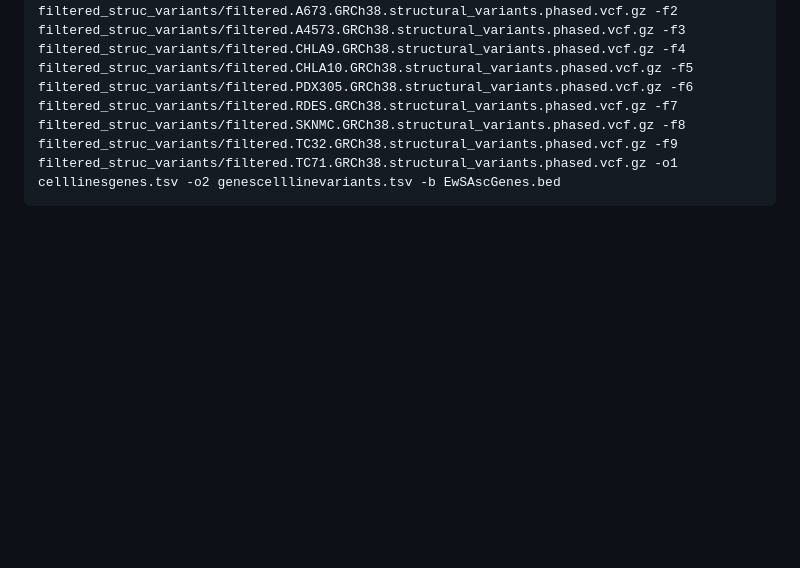
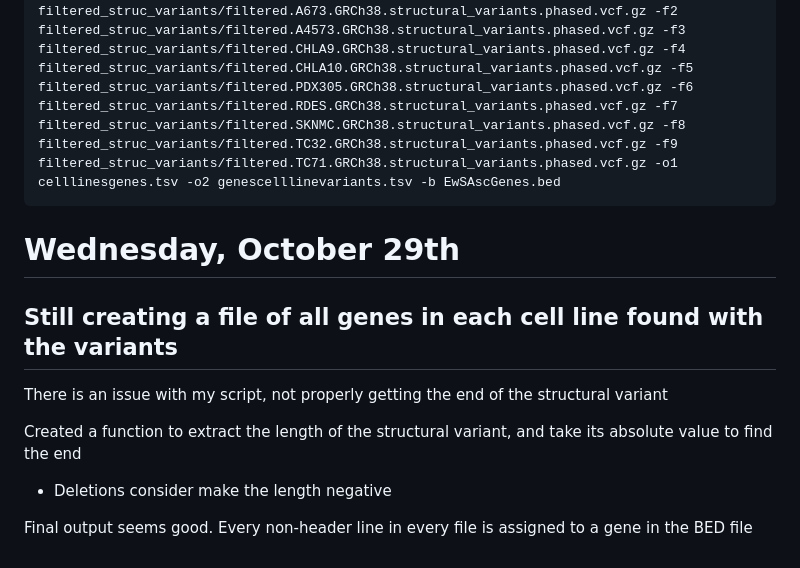
Before and after one commit to j0shkramer/EwsProject, a Markdown page: Notebooks/notebook-josh.md, the part around the change. GitHub-like rendering; blank space fills up the shorter version.

Commit message:
fixed some errors with my variants.py script

````diff
--- a/Notebooks/notebook-josh.md
+++ b/Notebooks/notebook-josh.md
@@ -263,3 +263,14 @@ GENE CELL LINE VARIANT TYPE
 ```
 ./variants.py -f1 filtered_struc_variants/filtered.A673.GRCh38.structural_variants.phased.vcf.gz -f2 filtered_struc_variants/filtered.A4573.GRCh38.structural_variants.phased.vcf.gz -f3 filtered_struc_variants/filtered.CHLA9.GRCh38.structural_variants.phased.vcf.gz -f4 filtered_struc_variants/filtered.CHLA10.GRCh38.structural_variants.phased.vcf.gz -f5 filtered_struc_variants/filtered.PDX305.GRCh38.structural_variants.phased.vcf.gz -f6 filtered_struc_variants/filtered.RDES.GRCh38.structural_variants.phased.vcf.gz -f7 filtered_struc_variants/filtered.SKNMC.GRCh38.structural_variants.phased.vcf.gz -f8 filtered_struc_variants/filtered.TC32.GRCh38.structural_variants.phased.vcf.gz -f9 filtered_struc_variants/filtered.TC71.GRCh38.structural_variants.phased.vcf.gz -o1 celllinesgenes.tsv -o2 genescelllinevariants.tsv -b EwSAscGenes.bed
 ```
+
+# Wednesday, October 29th
+
+## Still creating a file of all genes in each cell line found with the variants
+
+There is an issue with my script, not properly getting the end of the structural variant
+
+Created a function to extract the length of the structural variant, and take its absolute value to find the end
+- Deletions consider make the length negative
+
+Final output seems good. Every non-header line in every file is assigned to a gene in the BED file
````
